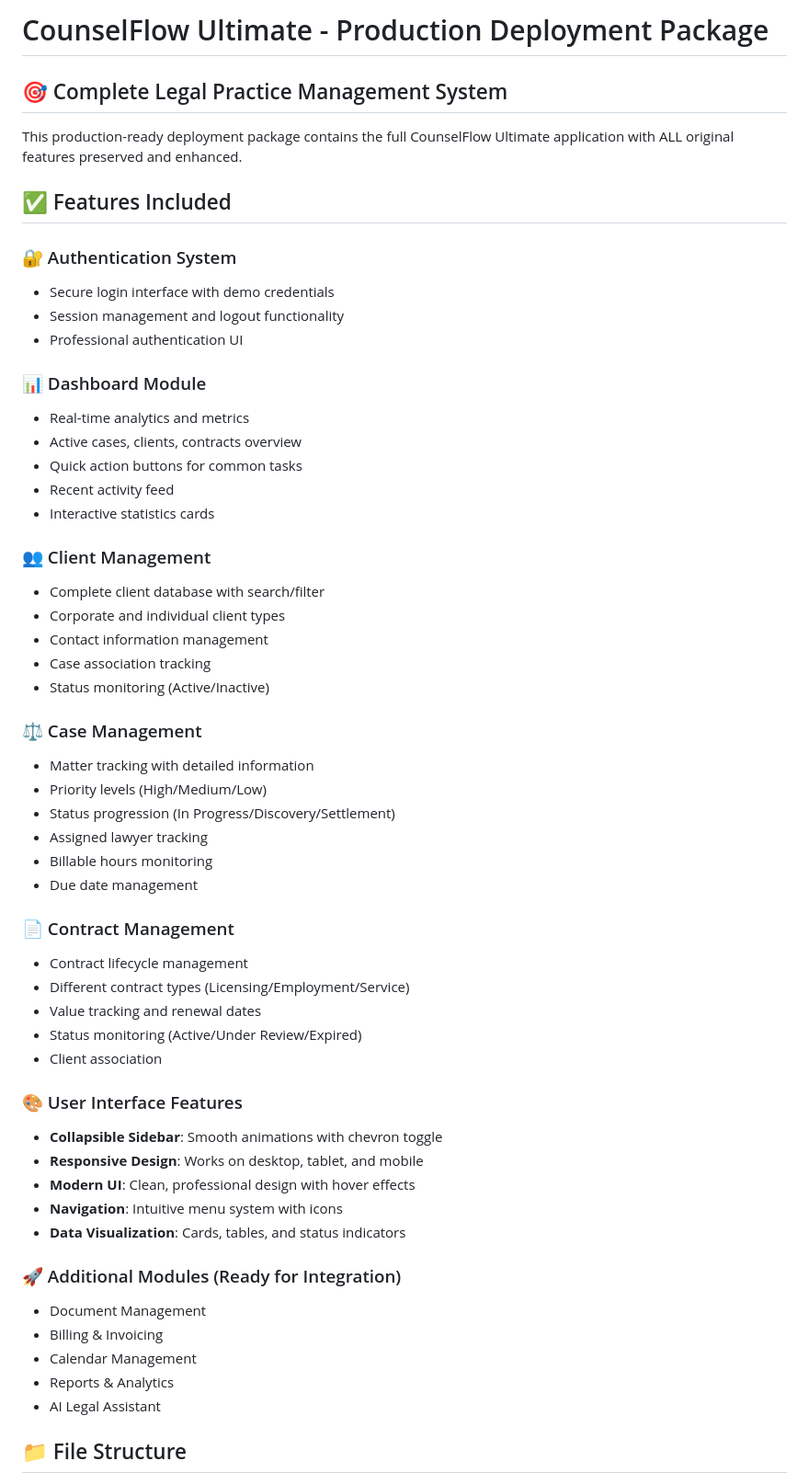
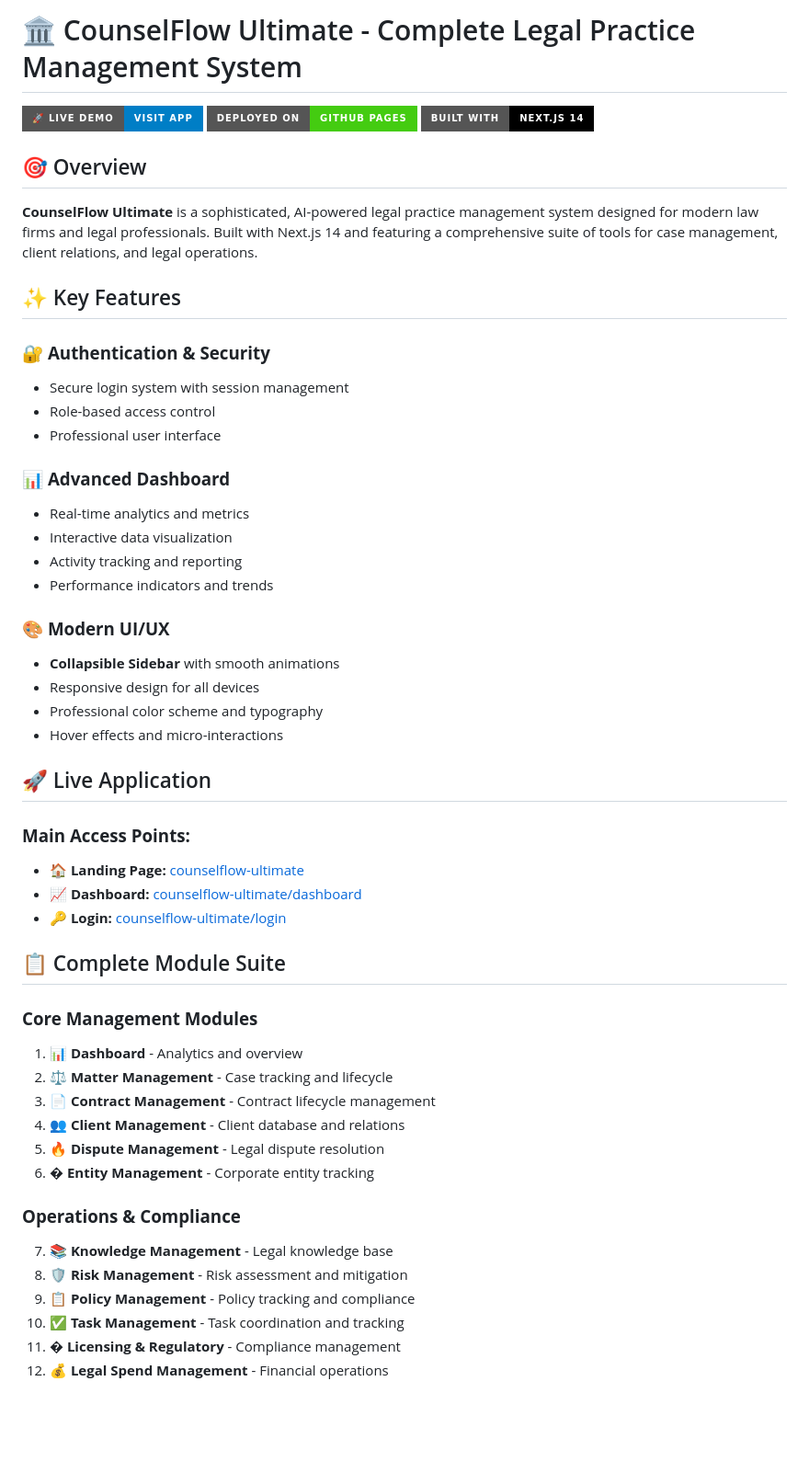
Before and after one commit to Endawoke47/CounselFlow-Ultimate, a Markdown page: README.md, the part around one of its changes. Shown at 92% size. Rendered like a GitHub page; badges without logos; blank space fills up the shorter version.

```diff
--- a/README.md
+++ b/README.md
@@ -1,58 +1,54 @@
-# CounselFlow Ultimate - Production Deployment Package
+# 🏛️ CounselFlow Ultimate - Complete Legal Practice Management System
 
-## 🎯 Complete Legal Practice Management System
+[![Live Demo](https://img.shields.io/badge/🚀_Live_Demo-Visit_App-blue?style=for-the-badge)](https://endawoke47.github.io/counselflow-ultimate/dashboard/)
+[![GitHub Pages](https://img.shields.io/badge/Deployed_on-GitHub_Pages-success?style=for-the-badge)](https://endawoke47.github.io/counselflow-ultimate/)
+[![Next.js](https://img.shields.io/badge/Built_with-Next.js_14-black?style=for-the-badge&logo=next.js)](https://nextjs.org/)
 
-This production-ready deployment package contains the full CounselFlow Ultimate application with ALL original features preserved and enhanced.
+## 🎯 Overview
 
-## ✅ Features Included
+**CounselFlow Ultimate** is a sophisticated, AI-powered legal practice management system designed for modern law firms and legal professionals. Built with Next.js 14 and featuring a comprehensive suite of tools for case management, client relations, and legal operations.
 
-### 🔐 Authentication System
-- Secure login interface with demo credentials
-- Session management and logout functionality
-- Professional authentication UI
+## ✨ Key Features
 
-### 📊 Dashboard Module
+### 🔐 **Authentication & Security**
+- Secure login system with session management
+- Role-based access control
+- Professional user interface
+
+### 📊 **Advanced Dashboard**
 - Real-time analytics and metrics
-- Active cases, clients, contracts overview
-- Quick action buttons for common tasks
-- Recent activity feed
-- Interactive statistics cards
+- Interactive data visualization
+- Activity tracking and reporting
+- Performance indicators and trends
 
-### 👥 Client Management
-- Complete client database with search/filter
-- Corporate and individual client types
-- Contact information management
-- Case association tracking
-- Status monitoring (Active/Inactive)
+### 🎨 **Modern UI/UX**
+- **Collapsible Sidebar** with smooth animations
+- Responsive design for all devices
+- Professional color scheme and typography
+- Hover effects and micro-interactions
 
-### ⚖️ Case Management
-- Matter tracking with detailed information
-- Priority levels (High/Medium/Low)
-- Status progression (In Progress/Discovery/Settlement)
-- Assigned lawyer tracking
-- Billable hours monitoring
-- Due date management
+## 🚀 Live Application
 
-### 📄 Contract Management
-- Contract lifecycle management
-- Different contract types (Licensing/Employment/Service)
-- Value tracking and renewal dates
-- Status monitoring (Active/Under Review/Expired)
-- Client association
+### **Main Access Points:**
+- **🏠 Landing Page:** [counselflow-ultimate](https://endawoke47.github.io/counselflow-ultimate/)
+- **📈 Dashboard:** [counselflow-ultimate/dashboard](https://endawoke47.github.io/counselflow-ultimate/dashboard/)
+- **🔑 Login:** [counselflow-ultimate/login](https://endawoke47.github.io/counselflow-ultimate/login/)
 
-### 🎨 User Interface Features
-- **Collapsible Sidebar**: Smooth animations with chevron toggle
-- **Responsive Design**: Works on desktop, tablet, and mobile
-- **Modern UI**: Clean, professional design with hover effects
-- **Navigation**: Intuitive menu system with icons
-- **Data Visualization**: Cards, tables, and status indicators
+## 📋 Complete Module Suite
 
-### 🚀 Additional Modules (Ready for Integration)
-- Document Management
-- Billing & Invoicing
-- Calendar Management
-- Reports & Analytics
-- AI Legal Assistant
+### **Core Management Modules**
+1. **📊 Dashboard** - Analytics and overview
+2. **⚖️ Matter Management** - Case tracking and lifecycle
+3. **📄 Contract Management** - Contract lifecycle management
+4. **👥 Client Management** - Client database and relations
+5. **🔥 Dispute Management** - Legal dispute resolution
+6. **� Entity Management** - Corporate entity tracking
 
-## 📁 File Structure
+### **Operations & Compliance**
+7. **📚 Knowledge Management** - Legal knowledge base
+8. **🛡️ Risk Management** - Risk assessment and mitigation
+9. **📋 Policy Management** - Policy tracking and compliance
+10. **✅ Task Management** - Task coordination and tracking
+11. **� Licensing & Regulatory** - Compliance management
+12. **💰 Legal Spend Management** - Financial operations
 
```
Also changed, not shown: other parts of README.md (+177 -127 lines).
